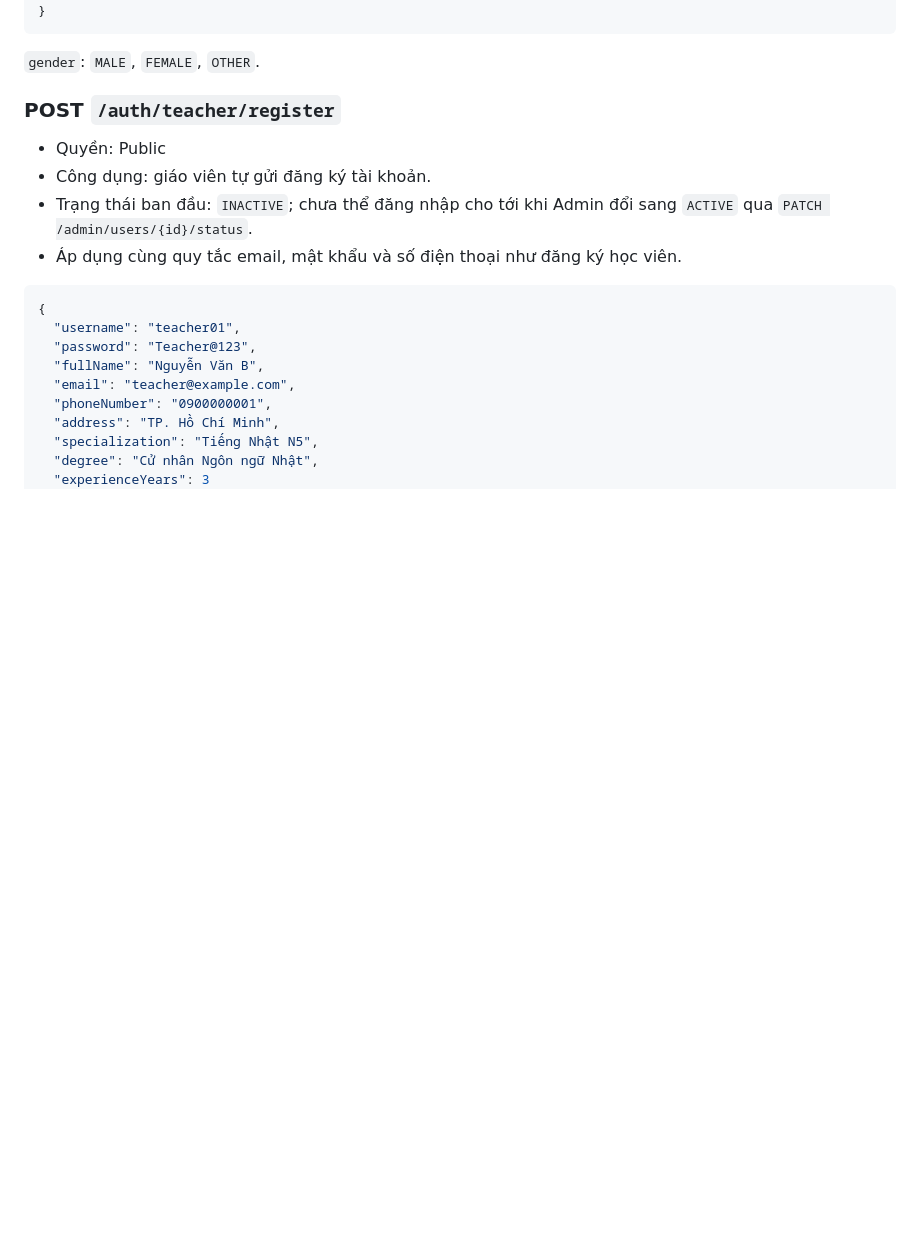
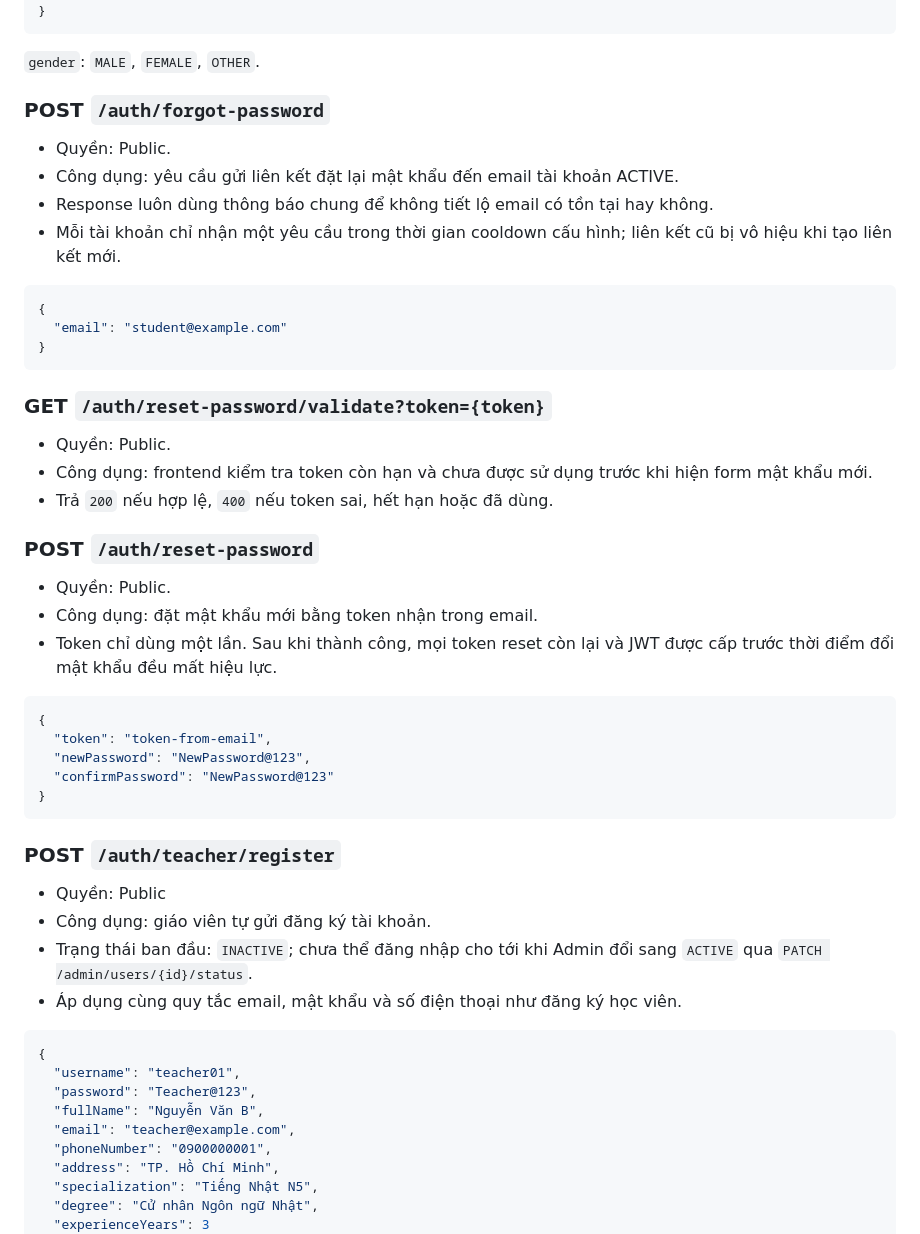
Before and after one commit to ngbio/language-center-management-system, a Markdown page: docs/API_DOCUMENTATION.md, the part around the change. Drawn GitHub-style; blank space fills up the shorter version.

Commit message:
feat(auth): add password reset API documentation and update integration test checklist

````diff
--- a/docs/API_DOCUMENTATION.md
+++ b/docs/API_DOCUMENTATION.md
@@ -120,6 +120,39 @@ Response `data`:
 ```
 
 `gender`: `MALE`, `FEMALE`, `OTHER`.
+
+### POST `/auth/forgot-password`
+
+- Quyền: Public.
+- Công dụng: yêu cầu gửi liên kết đặt lại mật khẩu đến email tài khoản ACTIVE.
+- Response luôn dùng thông báo chung để không tiết lộ email có tồn tại hay không.
+- Mỗi tài khoản chỉ nhận một yêu cầu trong thời gian cooldown cấu hình; liên kết cũ bị vô hiệu khi tạo liên kết mới.
+
+```json
+{
+  "email": "student@example.com"
+}
+```
+
+### GET `/auth/reset-password/validate?token={token}`
+
+- Quyền: Public.
+- Công dụng: frontend kiểm tra token còn hạn và chưa được sử dụng trước khi hiện form mật khẩu mới.
+- Trả `200` nếu hợp lệ, `400` nếu token sai, hết hạn hoặc đã dùng.
+
+### POST `/auth/reset-password`
+
+- Quyền: Public.
+- Công dụng: đặt mật khẩu mới bằng token nhận trong email.
+- Token chỉ dùng một lần. Sau khi thành công, mọi token reset còn lại và JWT được cấp trước thời điểm đổi mật khẩu đều mất hiệu lực.
+
+```json
+{
+  "token": "token-from-email",
+  "newPassword": "NewPassword@123",
+  "confirmPassword": "NewPassword@123"
+}
+```
 
 ### POST `/auth/teacher/register`
 
````
Also changed, not shown: docs/INTEGRATION_TEST_CHECKLIST.md (+5 -0 lines), docs/TEST_REPORT.md (+16 -7 lines).
